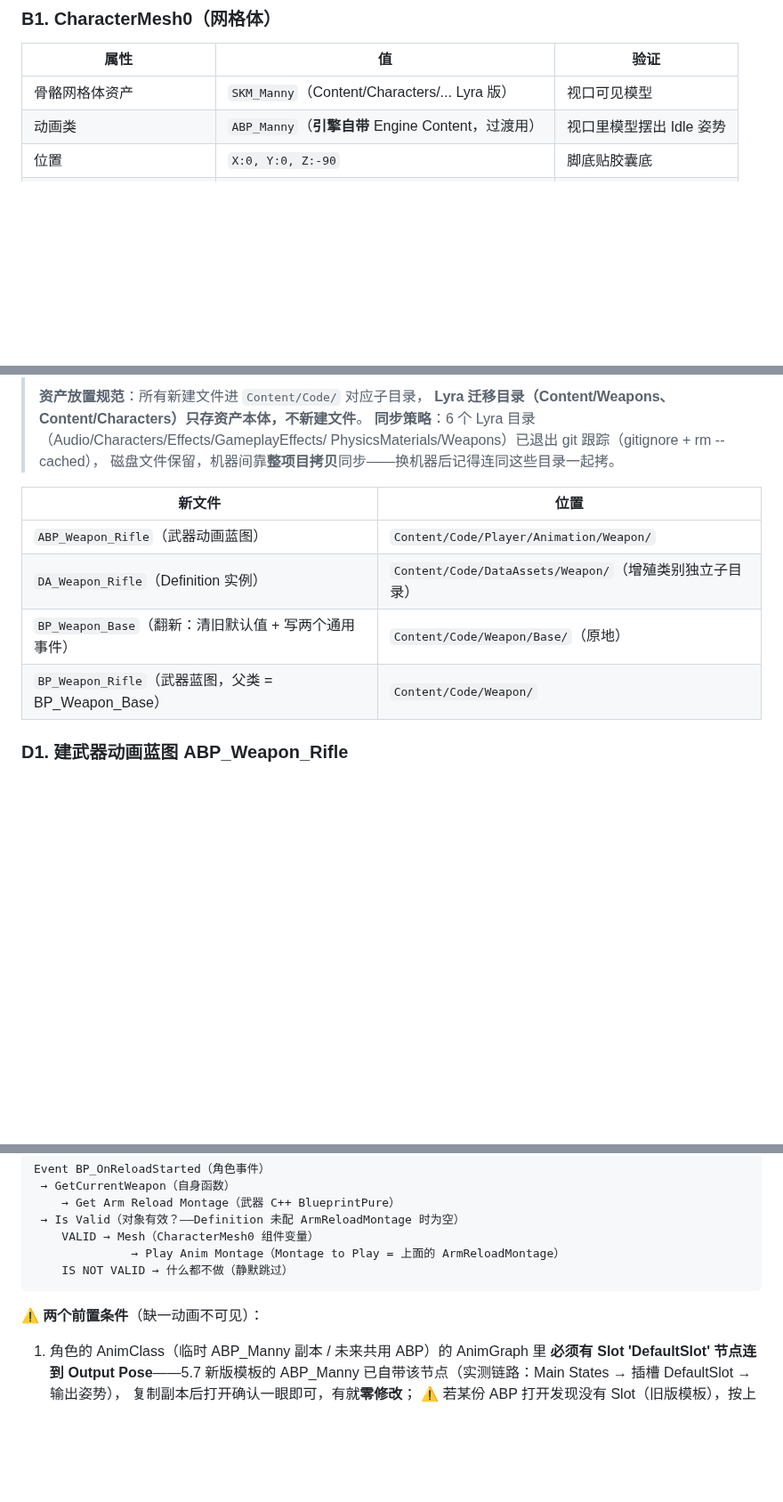
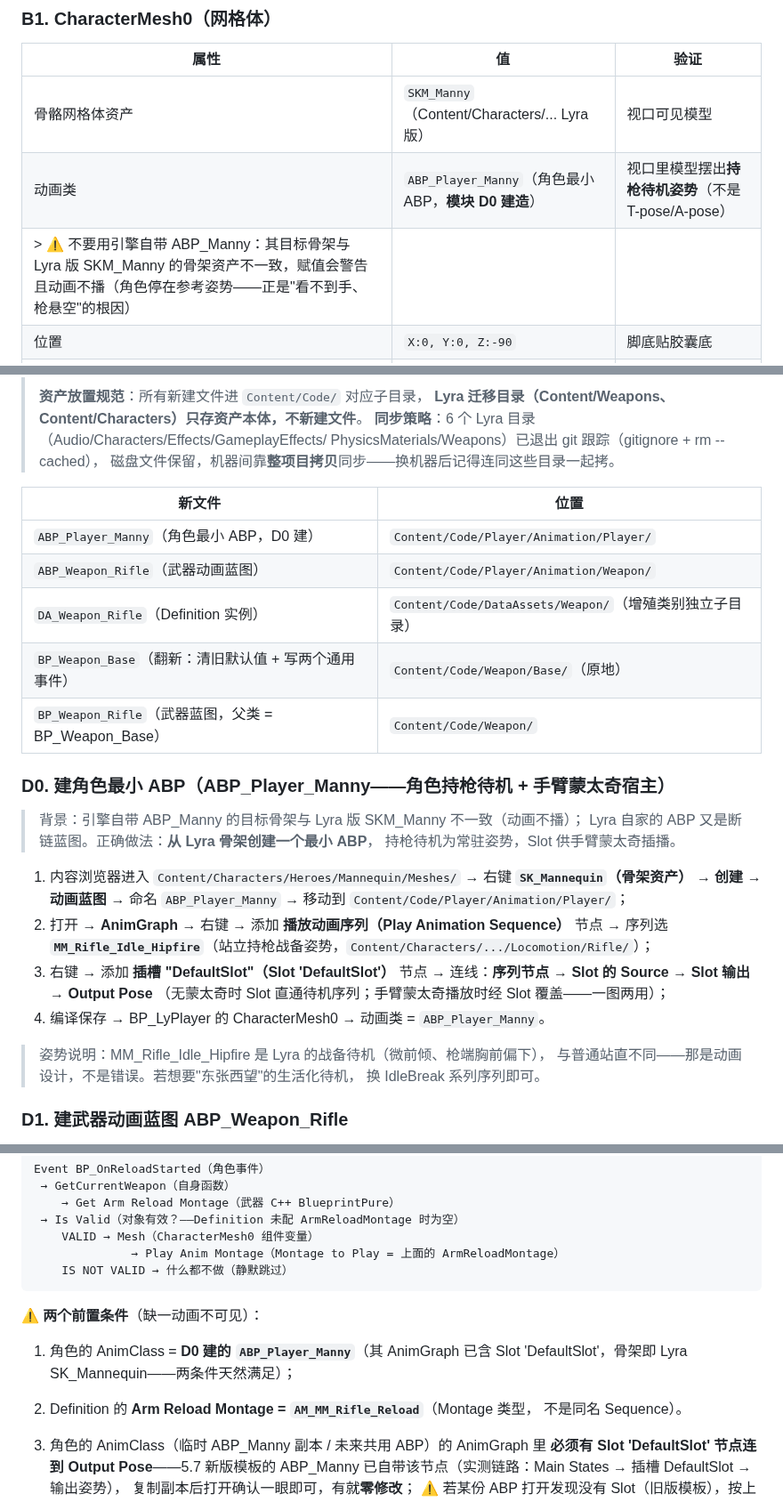
Before and after one commit to x-PiXiu/Sightline, a Markdown page: docs/client/12-BP_LyPlayer换装与武器迁移执行手册.md, 3 parts joined by grey strips. Shown at 89% size. Rendered like a GitHub page; blank space fills up the shorter version.

Commit message:
docs(client): 12 手册新增 D0 角色最小ABP——从Lyra SK_Mannequin创建(常驻MM_Rifle_Idle_Hipfire+Slot一图两用)；澄清引擎ABP_Manny骨架不匹配是看不到手/枪悬空的根因；B1/D表/D5.3同步

```diff
--- a/docs/client/12-BP_LyPlayer换装与武器迁移执行手册.md
+++ b/docs/client/12-BP_LyPlayer换装与武器迁移执行手册.md
@@ -83,7 +83,8 @@ GameMode 已指向 BP_LyPlayer，Manny 已显示但没动画。按清单逐项
 | 属性 | 值 | 验证 |
 |---|---|---|
 | 骨骼网格体资产 | `SKM_Manny`（Content/Characters/... Lyra 版） | 视口可见模型 |
-| 动画类 | `ABP_Manny`（**引擎自带** Engine Content，过渡用） | 视口里模型摆出 Idle 姿势 |
+| 动画类 | `ABP_Player_Manny`（角色最小 ABP，**模块 D0 建造**） | 视口里模型摆出**持枪待机姿势**（不是 T-pose/A-pose） |
+  > ⚠️ 不要用引擎自带 ABP_Manny：其目标骨架与 Lyra 版 SKM_Manny 的骨架资产不一致，赋值会警告且动画不播（角色停在参考姿势——正是"看不到手、枪悬空"的根因） |
 | 位置 | `X:0, Y:0, Z:-90` | 脚底贴胶囊底 |
 | 旋转 | `Yaw = -90`（进游戏横着走改 +90） | 箭头朝向与模型面朝一致 |
 | First Person Primitive Type | `First Person`（有此属性就设） | — |
@@ -181,10 +182,31 @@ GameMode 的 Pawn 已换成 BP_LyPlayer。所有 `Cast to BP_Player` 的蓝图
 
 | 新文件 | 位置 |
 |---|---|
+| `ABP_Player_Manny`（角色最小 ABP，D0 建） | `Content/Code/Player/Animation/Player/` |
 | `ABP_Weapon_Rifle`（武器动画蓝图） | `Content/Code/Player/Animation/Weapon/` |
 | `DA_Weapon_Rifle`（Definition 实例） | `Content/Code/DataAssets/Weapon/`（增殖类别独立子目录） |
 | `BP_Weapon_Base`（翻新：清旧默认值 + 写两个通用事件） | `Content/Code/Weapon/Base/`（原地） |
 | `BP_Weapon_Rifle`（武器蓝图，父类 = BP_Weapon_Base） | `Content/Code/Weapon/` |
+
+### D0. 建角色最小 ABP（ABP_Player_Manny——角色持枪待机 + 手臂蒙太奇宿主）
+
+> 背景：引擎自带 ABP_Manny 的目标骨架与 Lyra 版 SKM_Manny 不一致（动画不播）；
+> Lyra 自家的 ABP 又是断链蓝图。正确做法：**从 Lyra 骨架创建一个最小 ABP**，
+> 持枪待机为常驻姿势，Slot 供手臂蒙太奇插播。
+
+1. 内容浏览器进入 `Content/Characters/Heroes/Mannequin/Meshes/` →
+   右键 **`SK_Mannequin`（骨架资产）** → **创建 → 动画蓝图** →
+   命名 `ABP_Player_Manny` → 移动到 `Content/Code/Player/Animation/Player/`；
+2. 打开 → **AnimGraph** → 右键 → 添加 **播放动画序列（Play Animation Sequence）** 节点 →
+   序列选 **`MM_Rifle_Idle_Hipfire`**（站立持枪战备姿势，`Content/Characters/.../Locomotion/Rifle/`）；
+3. 右键 → 添加 **插槽 "DefaultSlot"（Slot 'DefaultSlot'）** 节点 →
+   连线：**序列节点 → Slot 的 Source → Slot 输出 → Output Pose**
+   （无蒙太奇时 Slot 直通待机序列；手臂蒙太奇播放时经 Slot 覆盖——一图两用）；
+4. 编译保存 → BP_LyPlayer 的 CharacterMesh0 → 动画类 = `ABP_Player_Manny`。
+
+> 姿势说明：MM_Rifle_Idle_Hipfire 是 Lyra 的战备待机（微前倾、枪端胸前偏下），
+> 与普通站直不同——那是动画设计，不是错误。若想要"东张西望"的生活化待机，
+> 换 IdleBreak 系列序列即可。
 
 ### D1. 建武器动画蓝图 ABP_Weapon_Rifle
 
@@ -329,6 +351,12 @@ Event BP_OnReloadStarted（角色事件）
 
 ⚠️ **两个前置条件**（缺一动画不可见）：
 
+1. 角色的 AnimClass = **D0 建的 `ABP_Player_Manny`**（其 AnimGraph 已含
+   Slot 'DefaultSlot'，骨架即 Lyra SK_Mannequin——两条件天然满足）；
+2. Definition 的 **Arm Reload Montage = `AM_MM_Rifle_Reload`**（Montage 类型，
+   不是同名 Sequence）。
+
+
 1. 角色的 AnimClass（临时 ABP_Manny 副本 / 未来共用 ABP）的 AnimGraph 里
    **必须有 Slot 'DefaultSlot' 节点连到 Output Pose**——5.7 新版模板的
    ABP_Manny 已自带该节点（实测链路：Main States → 插槽 DefaultSlot → 输出姿势），
```
Also changed, not shown: other parts of docs/client/12-BP_LyPlayer换装与武器迁移执行手册.md (+2 -0 lines).
